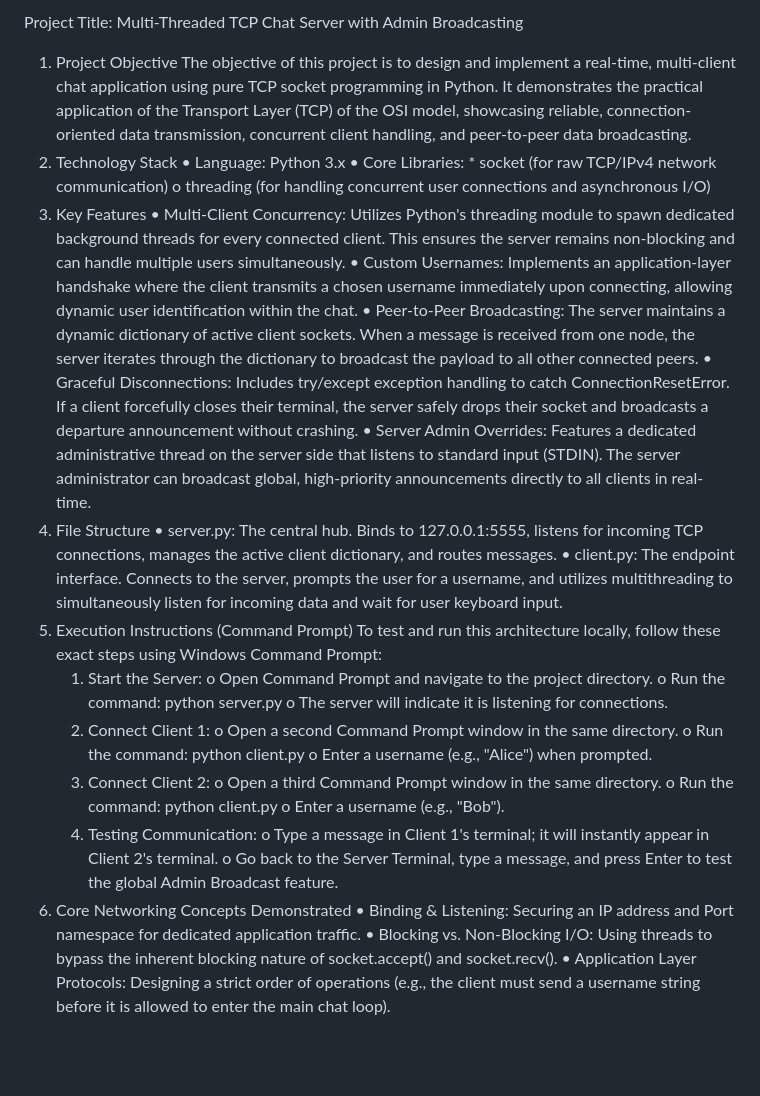
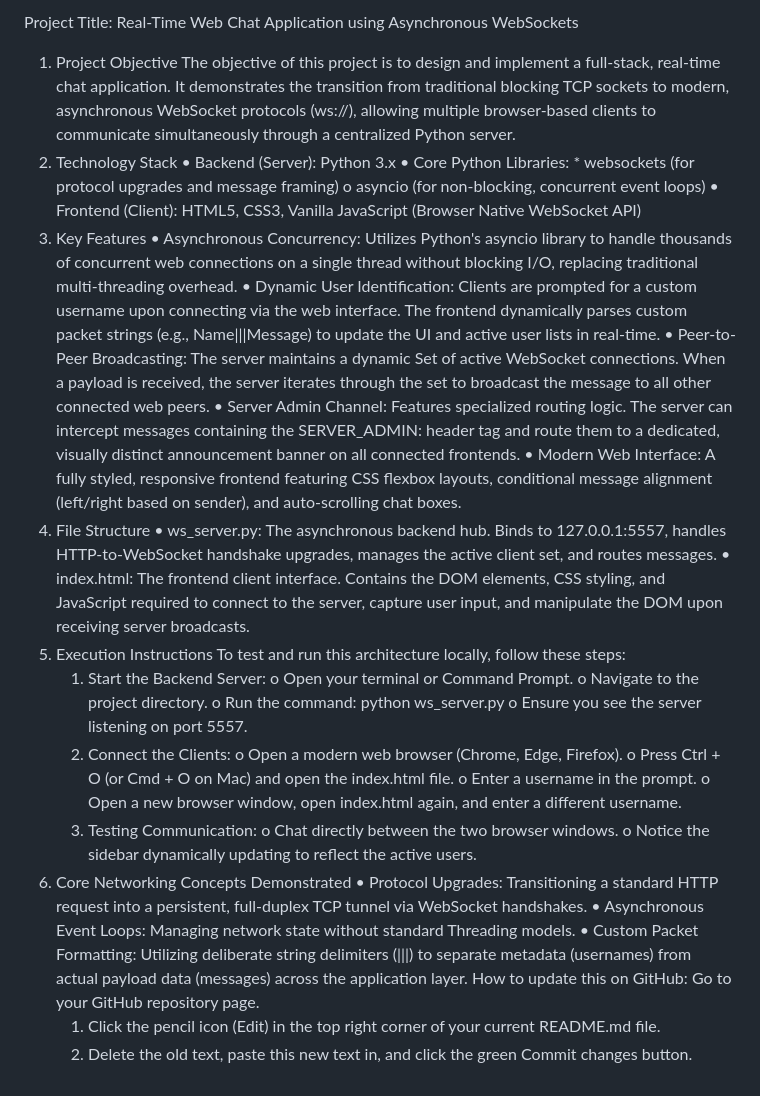
Before and after one commit to sourin-162004/Python-TCP-Chat-Server, a Markdown page: README.md, the part around the change. Rendered like a GitHub page; blank space fills up the shorter version.

```diff
--- a/README.md
+++ b/README.md
@@ -1,37 +1,40 @@
-Project Title: Multi-Threaded TCP Chat Server with Admin Broadcasting
+Project Title: Real-Time Web Chat Application using Asynchronous WebSockets
 1. Project Objective
-The objective of this project is to design and implement a real-time, multi-client chat application using pure TCP socket programming in Python. It demonstrates the practical application of the Transport Layer (TCP) of the OSI model, showcasing reliable, connection-oriented data transmission, concurrent client handling, and peer-to-peer data broadcasting.
+The objective of this project is to design and implement a full-stack, real-time chat application. It demonstrates the transition from traditional blocking TCP sockets to modern, asynchronous WebSocket protocols (ws://), allowing multiple browser-based clients to communicate simultaneously through a centralized Python server.
 2. Technology Stack
-   •	Language: Python 3.x
-   •	Core Libraries: * socket (for raw TCP/IPv4 network communication)
-          o	threading (for handling concurrent user connections and asynchronous I/O)
+   •	Backend (Server): Python 3.x
+   •	Core Python Libraries: * websockets (for protocol upgrades and message framing)
+       o	asyncio (for non-blocking, concurrent event loops)
+   •	Frontend (Client): HTML5, CSS3, Vanilla JavaScript (Browser Native WebSocket API)
 3. Key Features
-   •	Multi-Client Concurrency: Utilizes Python's threading module to spawn dedicated background threads for every connected client. This ensures the server remains non-blocking and can handle multiple users simultaneously.
-   •	Custom Usernames: Implements an application-layer handshake where the client transmits a chosen username immediately upon connecting, allowing dynamic user identification within the chat.
-   •	Peer-to-Peer Broadcasting: The server maintains a dynamic dictionary of active client sockets. When a message is received from one node, the server iterates through the dictionary to broadcast the payload to all other connected peers.
-   •	Graceful Disconnections: Includes try/except exception handling to catch ConnectionResetError. If a client forcefully closes their terminal, the server safely drops their socket and broadcasts a departure announcement without crashing.
-   •	Server Admin Overrides: Features a dedicated administrative thread on the server side that listens to standard input (STDIN). The server administrator can broadcast global, high-priority announcements directly to all clients in real-time.
+   •	Asynchronous Concurrency: Utilizes Python's asyncio library to handle thousands of concurrent web connections on a           single thread without blocking I/O, replacing traditional multi-threading overhead.
+   •	Dynamic User Identification: Clients are prompted for a custom username upon connecting via the web interface. The           frontend dynamically parses custom packet strings (e.g., Name|||Message) to update the UI and active user lists in           real-time.
+   •	Peer-to-Peer Broadcasting: The server maintains a dynamic Set of active WebSocket connections. When a payload is             received, the server iterates through the set to broadcast the message to all other connected web peers.
+   •	Server Admin Channel: Features specialized routing logic. The server can intercept messages containing the                   SERVER_ADMIN: header tag and route them to a dedicated, visually distinct announcement banner on all connected               frontends.
+   •	Modern Web Interface: A fully styled, responsive frontend featuring CSS flexbox layouts, conditional message alignment       (left/right based on sender), and auto-scrolling chat boxes.
 4. File Structure
-   •	server.py: The central hub. Binds to 127.0.0.1:5555, listens for incoming TCP connections, manages the active client dictionary, and routes messages.
-   •	client.py: The endpoint interface. Connects to the server, prompts the user for a username, and utilizes multithreading to simultaneously listen for incoming data and wait for user keyboard input.
-5. Execution Instructions (Command Prompt)
-To test and run this architecture locally, follow these exact steps using Windows Command Prompt:
-    1.	Start the Server:
-          o	Open Command Prompt and navigate to the project directory.
-          o	Run the command: python server.py
-          o	The server will indicate it is listening for connections.
-    2.	Connect Client 1:
-          o	Open a second Command Prompt window in the same directory.
-          o	Run the command: python client.py
-          o	Enter a username (e.g., "Alice") when prompted.
-    3.	Connect Client 2:
-          o	Open a third Command Prompt window in the same directory.
-          o	Run the command: python client.py
-          o	Enter a username (e.g., "Bob").
-     4.	Testing Communication:
-          o	Type a message in Client 1's terminal; it will instantly appear in Client 2's terminal.
-          o	Go back to the Server Terminal, type a message, and press Enter to test the global Admin Broadcast feature.
+   •	ws_server.py: The asynchronous backend hub. Binds to 127.0.0.1:5557, handles HTTP-to-WebSocket handshake upgrades,           manages the active client set, and routes messages.
+   •	index.html: The frontend client interface. Contains the DOM elements, CSS styling, and JavaScript required to connect        to the server, capture user input, and manipulate the DOM upon receiving server broadcasts.
+5. Execution Instructions
+To test and run this architecture locally, follow these steps:
+   1.	Start the Backend Server:
+       o	Open your terminal or Command Prompt.
+       o	Navigate to the project directory.
+       o	Run the command: python ws_server.py
+       o	Ensure you see the server listening on port 5557.
+   2.	Connect the Clients:
+       o	Open a modern web browser (Chrome, Edge, Firefox).
+       o	Press Ctrl + O (or Cmd + O on Mac) and open the index.html file.
+       o	Enter a username in the prompt.
+       o	Open a new browser window, open index.html again, and enter a different username.
+   3.	Testing Communication:
+       o	Chat directly between the two browser windows.
+       o	Notice the sidebar dynamically updating to reflect the active users.
 6. Core Networking Concepts Demonstrated
-     •	Binding & Listening: Securing an IP address and Port namespace for dedicated application traffic.
-     •	Blocking vs. Non-Blocking I/O: Using threads to bypass the inherent blocking nature of socket.accept() and socket.recv().
-     •	Application Layer Protocols: Designing a strict order of operations (e.g., the client must send a username string before it is allowed to enter the main chat loop).
+   •	Protocol Upgrades: Transitioning a standard HTTP request into a persistent, full-duplex TCP tunnel via WebSocket             handshakes.
+   •	Asynchronous Event Loops: Managing network state without standard Threading models.
+   •	Custom Packet Formatting: Utilizing deliberate string delimiters (|||) to separate metadata (usernames) from actual          payload data (messages) across the application layer.
+How to update this on GitHub:
+Go to your GitHub repository page.
+   1.	Click the pencil icon (Edit) in the top right corner of your current README.md file.
+   2.	Delete the old text, paste this new text in, and click the green Commit changes button.
```
